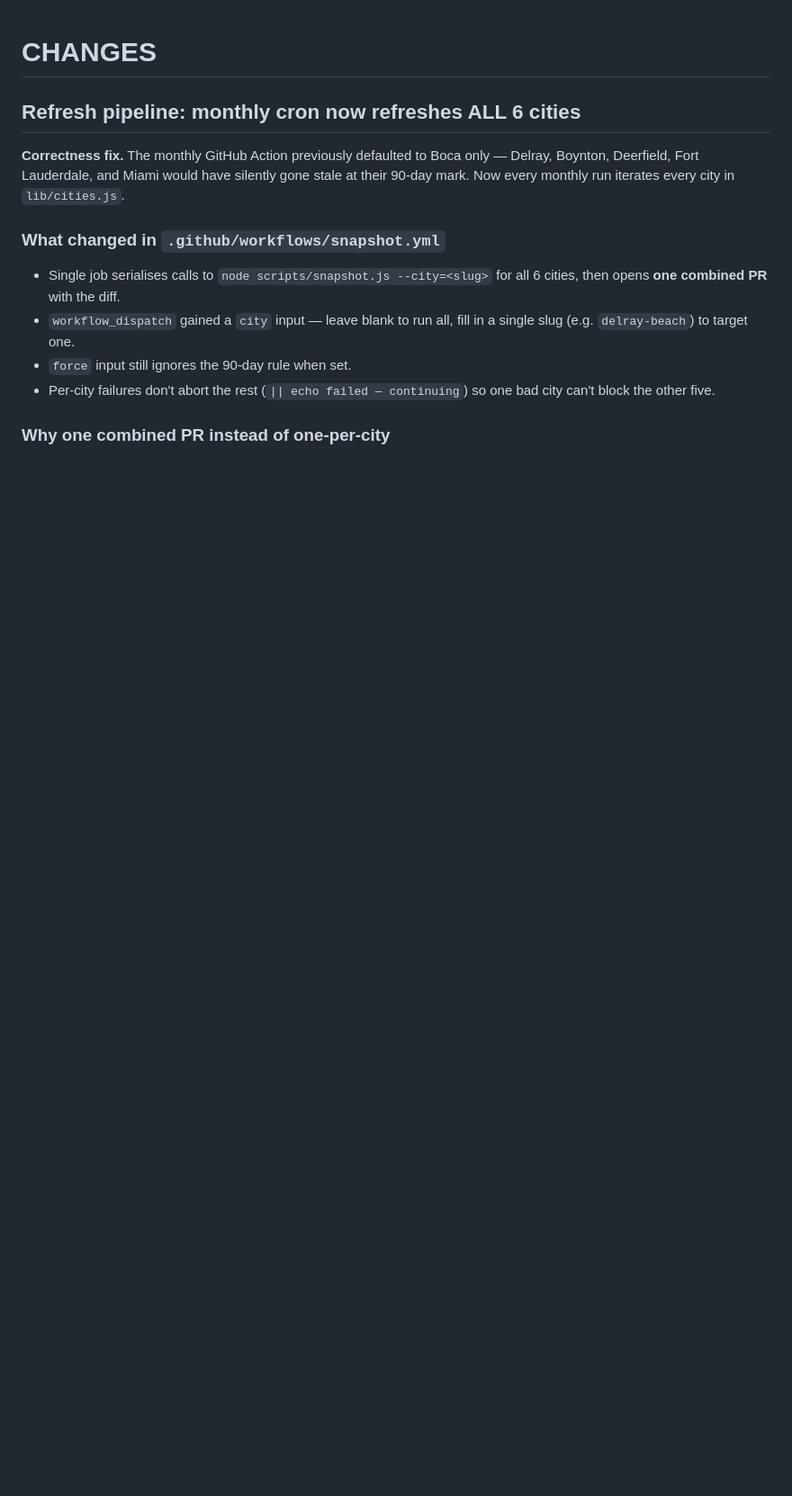
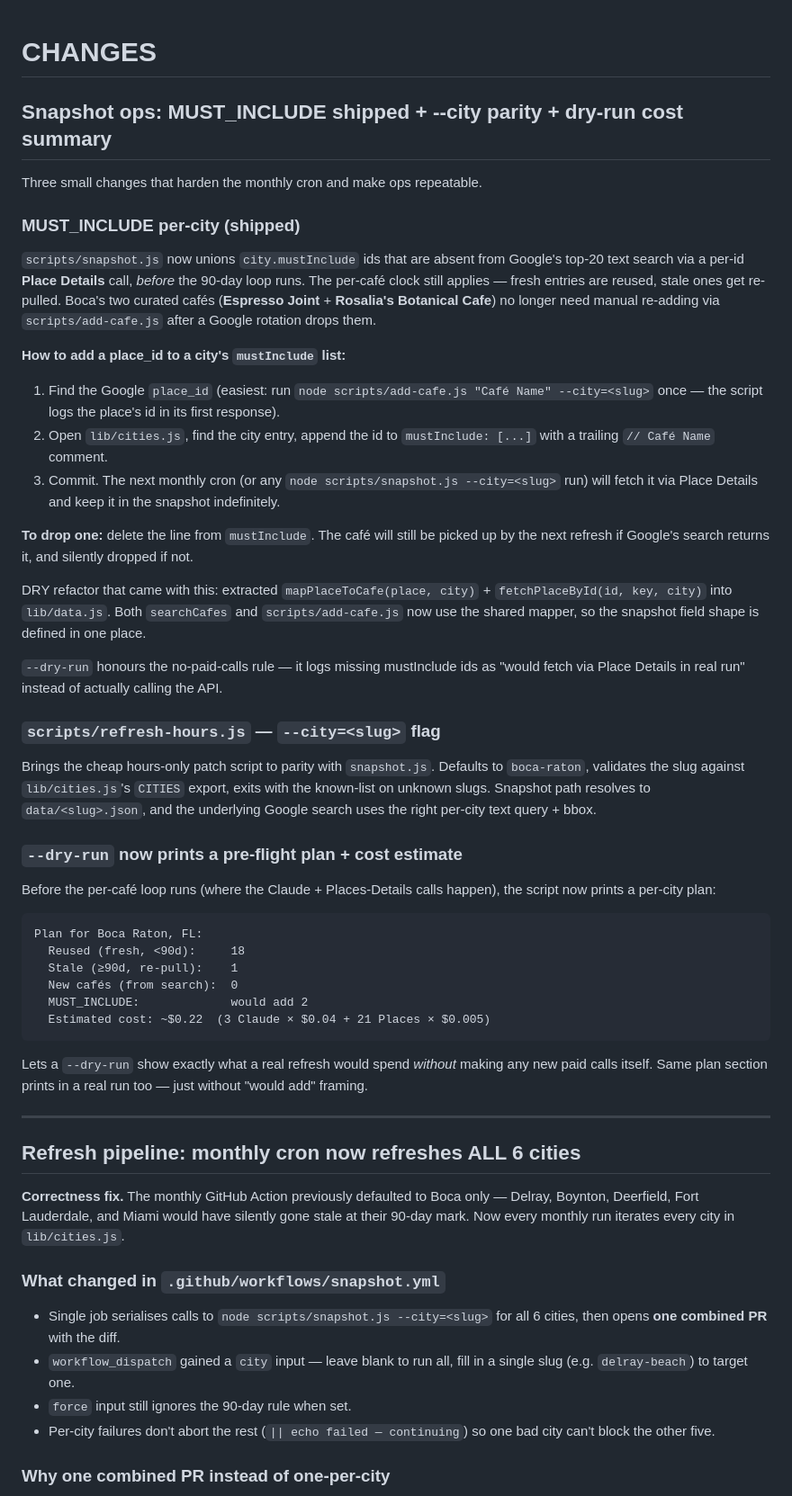
Before and after one commit to Zshrem1974/joequest, a Markdown page: CHANGES.md, the part around one of its changes. Shown at 90% size. GitHub-like rendering; blank space fills up the shorter version.

Commit message:
CHANGES: document MUST_INCLUDE shipped + refresh-hours --city + dry-run cost
New top section covers all three ops changes from this session, plus a
how-to for adding a place_id to a city's mustInclude list. The earlier
"queued" subsection now forward-points to the implementation entry.

````diff
--- a/CHANGES.md
+++ b/CHANGES.md
@@ -1,4 +1,70 @@
 # CHANGES
+
+## Snapshot ops: MUST_INCLUDE shipped + --city parity + dry-run cost summary
+
+Three small changes that harden the monthly cron and make ops repeatable.
+
+### MUST_INCLUDE per-city (shipped)
+
+`scripts/snapshot.js` now unions `city.mustInclude` ids that are absent
+from Google's top-20 text search via a per-id **Place Details** call,
+*before* the 90-day loop runs. The per-café clock still applies — fresh
+entries are reused, stale ones get re-pulled. Boca's two curated cafés
+(**Espresso Joint** + **Rosalia's Botanical Cafe**) no longer need
+manual re-adding via `scripts/add-cafe.js` after a Google rotation
+drops them.
+
+**How to add a place_id to a city's `mustInclude` list:**
+
+1. Find the Google `place_id` (easiest: run `node scripts/add-cafe.js
+   "Café Name" --city=<slug>` once — the script logs the place's id in
+   its first response).
+2. Open `lib/cities.js`, find the city entry, append the id to
+   `mustInclude: [...]` with a trailing `// Café Name` comment.
+3. Commit. The next monthly cron (or any `node scripts/snapshot.js
+   --city=<slug>` run) will fetch it via Place Details and keep it in
+   the snapshot indefinitely.
+
+**To drop one:** delete the line from `mustInclude`. The café will still
+be picked up by the next refresh if Google's search returns it, and
+silently dropped if not.
+
+DRY refactor that came with this: extracted `mapPlaceToCafe(place,
+city)` + `fetchPlaceById(id, key, city)` into `lib/data.js`. Both
+`searchCafes` and `scripts/add-cafe.js` now use the shared mapper, so
+the snapshot field shape is defined in one place.
+
+`--dry-run` honours the no-paid-calls rule — it logs missing
+mustInclude ids as "would fetch via Place Details in real run" instead
+of actually calling the API.
+
+### `scripts/refresh-hours.js` — `--city=<slug>` flag
+
+Brings the cheap hours-only patch script to parity with `snapshot.js`.
+Defaults to `boca-raton`, validates the slug against `lib/cities.js`'s
+`CITIES` export, exits with the known-list on unknown slugs. Snapshot
+path resolves to `data/<slug>.json`, and the underlying Google search
+uses the right per-city text query + bbox.
+
+### `--dry-run` now prints a pre-flight plan + cost estimate
+
+Before the per-café loop runs (where the Claude + Places-Details calls
+happen), the script now prints a per-city plan:
+
+```
+Plan for Boca Raton, FL:
+  Reused (fresh, <90d):     18
+  Stale (≥90d, re-pull):    1
+  New cafés (from search):  0
+  MUST_INCLUDE:             would add 2
+  Estimated cost: ~$0.22  (3 Claude × $0.04 + 21 Places × $0.005)
+```
+
+Lets a `--dry-run` show exactly what a real refresh would spend
+*without* making any new paid calls itself. Same plan section prints
+in a real run too — just without "would add" framing.
+
+---
 
 ## Refresh pipeline: monthly cron now refreshes ALL 6 cities
 
````
Also changed, not shown: other parts of CHANGES.md (+4 -7 lines).
